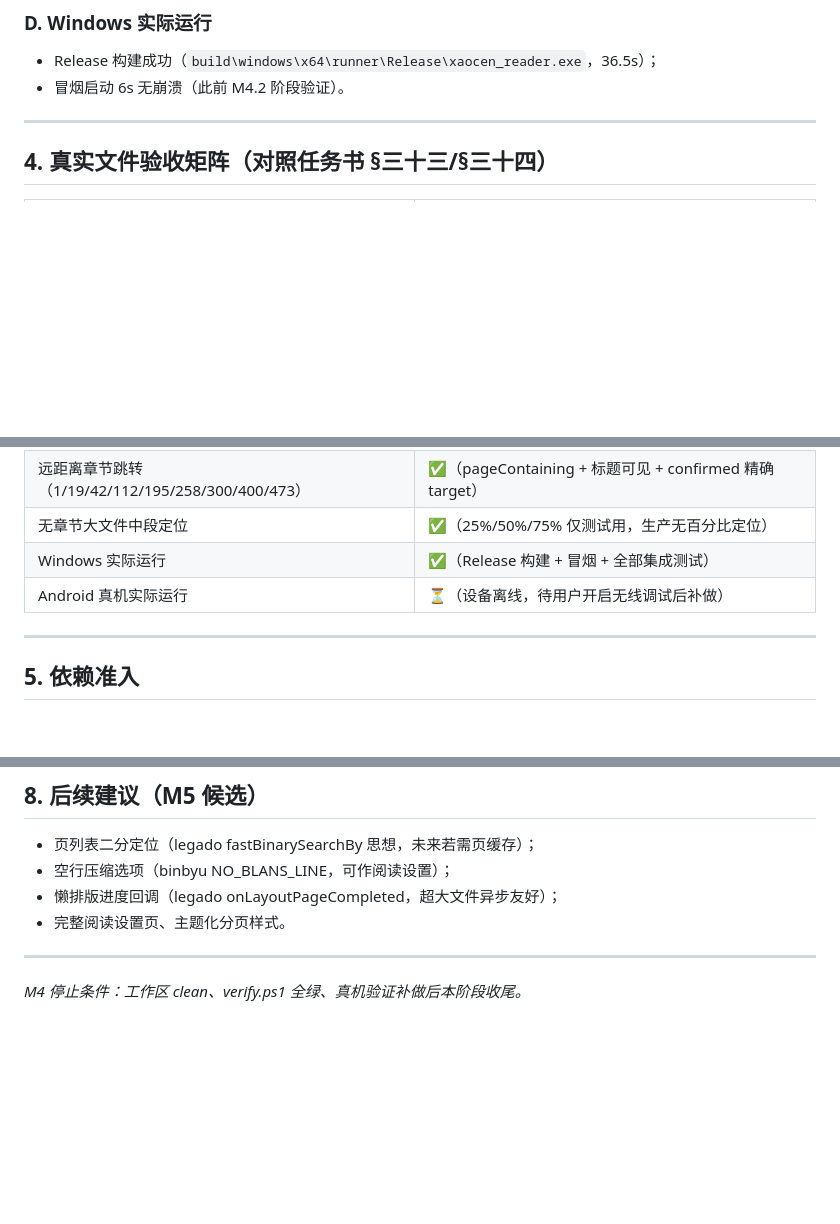
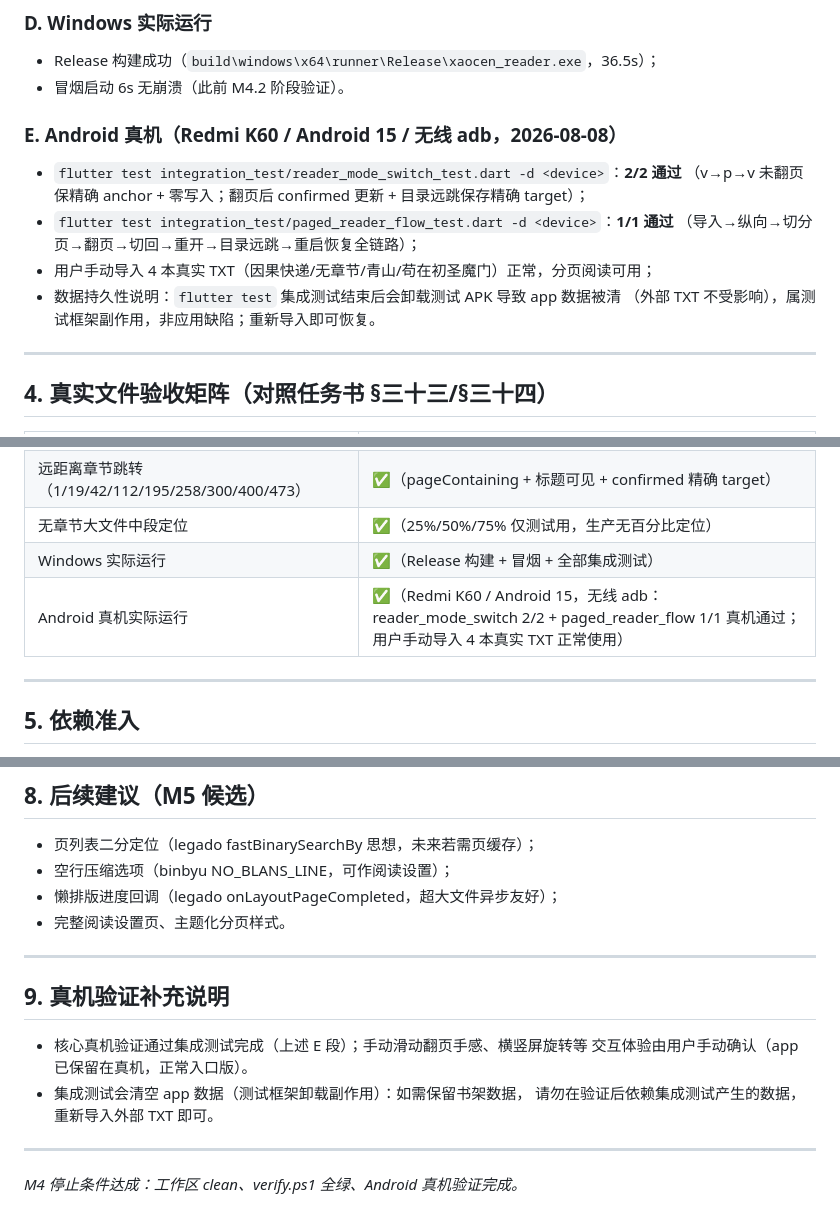
Before and after one commit to siycaoxgh/xaocen-reader, a Markdown page: M4_RESULT.md, 3 parts joined by grey strips. Rendered like a GitHub page; blank space fills up the shorter version.

Commit message:
docs(m42): record android device verification results

```diff
--- a/M4_RESULT.md
+++ b/M4_RESULT.md
@@ -134,6 +134,16 @@
 - Release 构建成功（`build\windows\x64\runner\Release\xaocen_reader.exe`，36.5s）；
 - 冒烟启动 6s 无崩溃（此前 M4.2 阶段验证）。
 
+### E. Android 真机（Redmi K60 / Android 15 / 无线 adb，2026-08-08）
+
+- `flutter test integration_test/reader_mode_switch_test.dart -d <device>`：**2/2 通过**
+  （v→p→v 未翻页保精确 anchor + 零写入；翻页后 confirmed 更新 + 目录远跳保存精确 target）；
+- `flutter test integration_test/paged_reader_flow_test.dart -d <device>`：**1/1 通过**
+  （导入→纵向→切分页→翻页→切回→重开→目录远跳→重启恢复全链路）；
+- 用户手动导入 4 本真实 TXT（因果快递/无章节/青山/苟在初圣魔门）正常，分页阅读可用；
+- 数据持久性说明：`flutter test` 集成测试结束后会卸载测试 APK 导致 app 数据被清
+  （外部 TXT 不受影响），属测试框架副作用，非应用缺陷；重新导入即可恢复。
+
 ---
 
 ## 4. 真实文件验收矩阵（对照任务书 §三十三/§三十四）
@@ -148,7 +158,7 @@
 | 远距离章节跳转（1/19/42/112/195/258/300/400/473） | ✅（pageContaining + 标题可见 + confirmed 精确 target） |
 | 无章节大文件中段定位 | ✅（25%/50%/75% 仅测试用，生产无百分比定位） |
 | Windows 实际运行 | ✅（Release 构建 + 冒烟 + 全部集成测试） |
-| Android 真机实际运行 | ⏳（设备离线，待用户开启无线调试后补做） |
+| Android 真机实际运行 | ✅（Redmi K60 / Android 15，无线 adb：reader_mode_switch 2/2 + paged_reader_flow 1/1 真机通过；用户手动导入 4 本真实 TXT 正常使用） |
 
 ---
 
@@ -179,4 +189,13 @@
 
 ---
 
-*M4 停止条件：工作区 clean、verify.ps1 全绿、真机验证补做后本阶段收尾。*
+## 9. 真机验证补充说明
+
+- 核心真机验证通过集成测试完成（上述 E 段）；手动滑动翻页手感、横竖屏旋转等
+  交互体验由用户手动确认（app 已保留在真机，正常入口版）。
+- 集成测试会清空 app 数据（测试框架卸载副作用）：如需保留书架数据，
+  请勿在验证后依赖集成测试产生的数据，重新导入外部 TXT 即可。
+
+---
+
+*M4 停止条件达成：工作区 clean、verify.ps1 全绿、Android 真机验证完成。*
```
Also changed, not shown: docs/CHANGELOG.md (+3 -2 lines).
